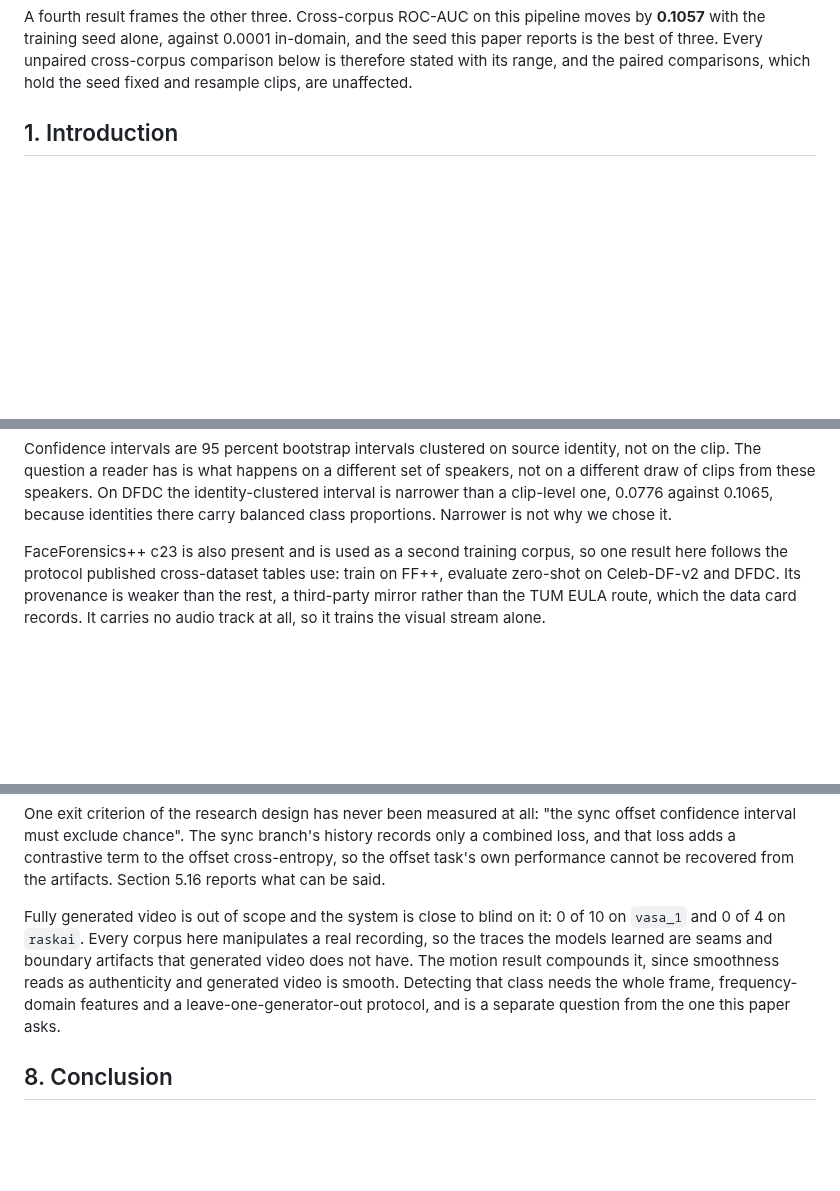
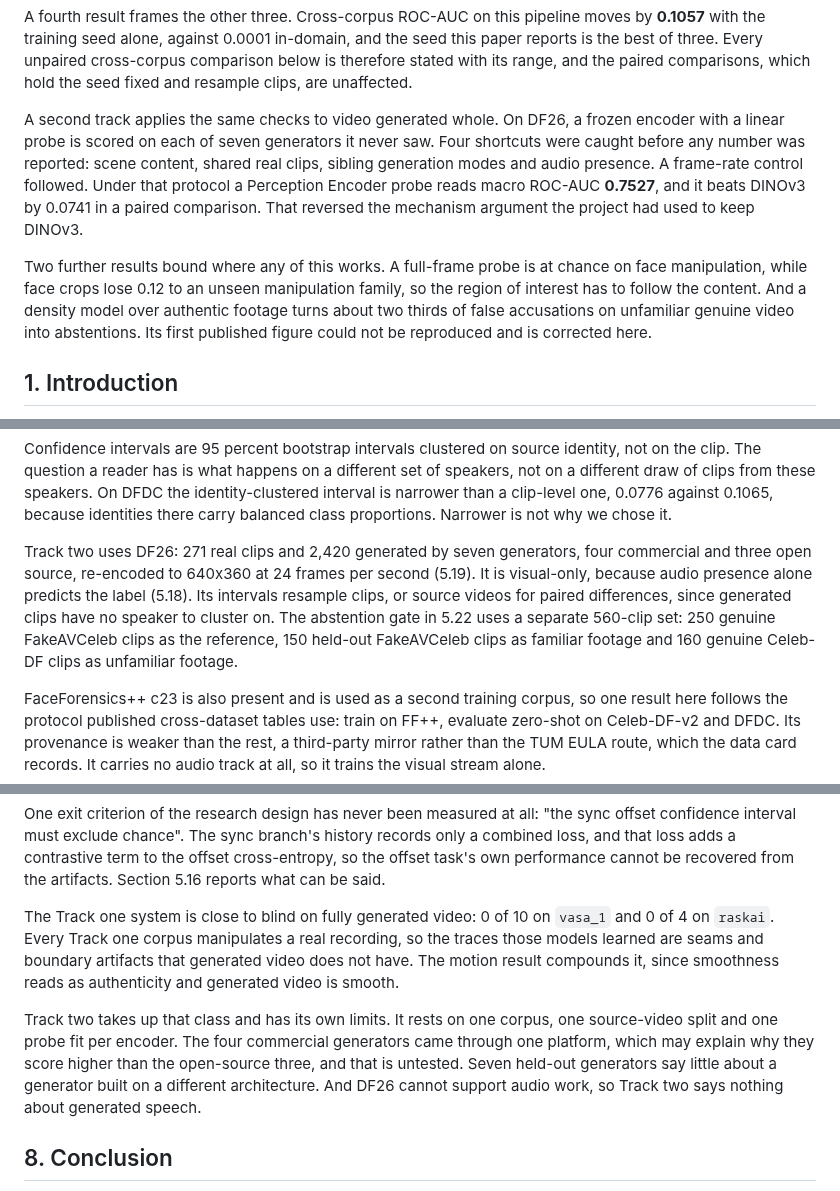
Before and after one commit to vaibhavshiroorkar/deepfake-detection, a Markdown page: docs/research/paper.md, 3 parts joined by grey strips. Drawn GitHub-style; blank space fills up the shorter version.

Commit message:
Put Track two in the abstract, the setup, the limits and the conclusion
The abstract described only the fusion study. It now gives the DF26 probe
result (0.7527 with Perception Encoder), the region-of-interest bound and
the gate. Section 4 defines both tracks and describes DF26 and the gate
set. Section 7 replaces "fully generated video is out of scope" with
Track two's own limits, and the conclusion says what the checks found in
Track two. The README names both tracks, and contributions.md counts the
gate figure among the withdrawn claims.

```diff
--- a/docs/research/paper.md
+++ b/docs/research/paper.md
@@ -33,6 +33,21 @@ moves by **0.1057** with the training seed alone, against 0.0001 in-domain, and
 the seed this paper reports is the best of three. Every unpaired cross-corpus
 comparison below is therefore stated with its range, and the paired comparisons,
 which hold the seed fixed and resample clips, are unaffected.
+
+A second track applies the same checks to video generated whole. On DF26, a
+frozen encoder with a linear probe is scored on each of seven generators it never
+saw. Four shortcuts were caught before any number was reported: scene content,
+shared real clips, sibling generation modes and audio presence. A frame-rate
+control followed. Under that protocol a Perception Encoder probe reads macro
+ROC-AUC **0.7527**, and it beats DINOv3 by 0.0741 in a paired comparison. That
+reversed the mechanism argument the project had used to keep DINOv3.
+
+Two further results bound where any of this works. A full-frame probe is at
+chance on face manipulation, while face crops lose 0.12 to an unseen
+manipulation family, so the region of interest has to follow the content. And a
+density model over authentic footage turns about two thirds of false
+accusations on unfamiliar genuine video into abstentions. Its first published
+figure could not be reproduced and is corrected here.
 
 ## 1. Introduction
 
@@ -162,6 +181,15 @@ different set of speakers, not on a different draw of clips from these speakers.
 On DFDC the identity-clustered interval is narrower than a clip-level one,
 0.0776 against 0.1065, because identities there carry balanced class
 proportions. Narrower is not why we chose it.
+
+Track two uses DF26: 271 real clips and 2,420 generated by seven generators,
+four commercial and three open source, re-encoded to 640x360 at 24 frames per
+second (5.19). It is visual-only, because audio presence alone predicts the
+label (5.18). Its intervals resample clips, or source videos for paired
+differences, since generated clips have no speaker to cluster on. The
+abstention gate in 5.22 uses a separate 560-clip set: 250 genuine FakeAVCeleb
+clips as the reference, 150 held-out FakeAVCeleb clips as familiar footage and
+160 genuine Celeb-DF clips as unfamiliar footage.
 
 FaceForensics++ c23 is also present and is used as a second training corpus, so
 one result here follows the protocol published cross-dataset tables use: train
@@ -864,14 +892,18 @@ records only a combined loss, and that loss adds a contrastive term to the offse
 cross-entropy, so the offset task's own performance cannot be recovered from the
 artifacts. Section 5.16 reports what can be said.
 
-Fully generated video is out of scope and the system is close to blind on it: 0
-of 10 on `vasa_1` and 0 of 4 on `raskai`. Every corpus here manipulates a real
-recording, so the traces the models learned are seams and boundary artifacts
+The Track one system is close to blind on fully generated video: 0 of 10 on
+`vasa_1` and 0 of 4 on `raskai`. Every Track one corpus manipulates a real
+recording, so the traces those models learned are seams and boundary artifacts
 that generated video does not have. The motion result compounds it, since
-smoothness reads as authenticity and generated video is smooth. Detecting that
-class needs the whole frame, frequency-domain features and a
-leave-one-generator-out protocol, and is a separate question from the one this
-paper asks.
+smoothness reads as authenticity and generated video is smooth.
+
+Track two takes up that class and has its own limits. It rests on one corpus,
+one source-video split and one probe fit per encoder. The four commercial
+generators came through one platform, which may explain why they score higher
+than the open-source three, and that is untested. Seven held-out generators say
+little about a generator built on a different architecture. And DF26 cannot
+support audio work, so Track two says nothing about generated speech.
 
 ## 8. Conclusion
 
```
Also changed, not shown: other parts of docs/research/paper.md (+12 -1 lines), README.md (+4 -0 lines), docs/research/contributions.md (+5 -3 lines).
